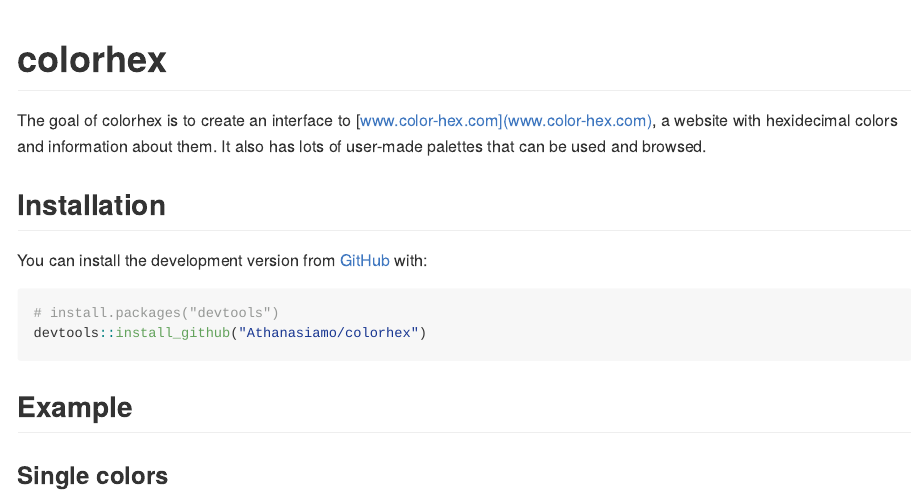
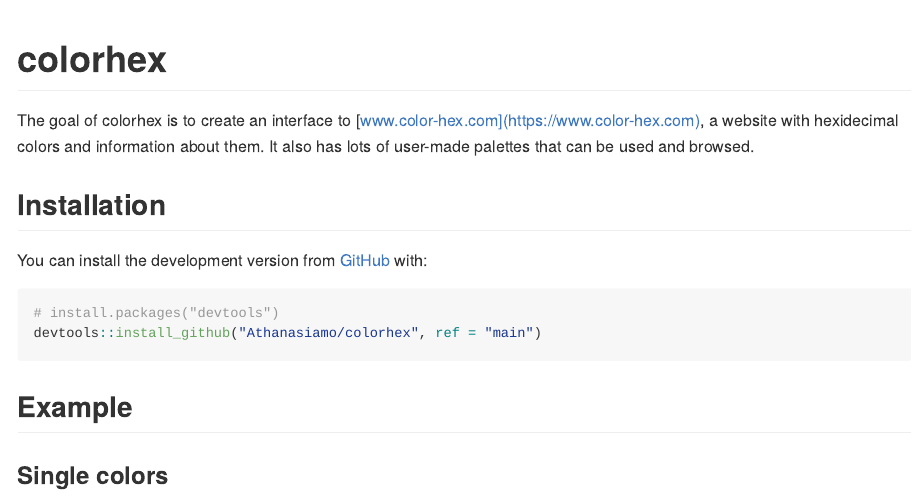
Before and after one commit to drmowinckels/colorhex, an R Markdown document (README.Rmd): the page in a window 1100 px wide, from its top. Rendered offline with R 4.5, knitr and Pandoc, with nearby package versions; some code elsewhere in the file could not run offline; badge pictures from the web are left out.

Commit message:
corrected an url and installation command

````diff
--- a/README.Rmd
+++ b/README.Rmd
@@ -21,7 +21,7 @@
 [![CRAN status](https://www.r-pkg.org/badges/version/colorhex)](https://CRAN.R-project.org/package=colorhex)
 <!-- badges: end -->
 
-The goal of colorhex is to create an interface to [www.color-hex.com](www.color-hex.com), a website with hexidecimal colors and information about them.
+The goal of colorhex is to create an interface to [www.color-hex.com](https://www.color-hex.com), a website with hexidecimal colors and information about them.
 It also has lots of user-made palettes that can be used and browsed.
 
 ## Installation
@@ -36,7 +36,7 @@
 
 ``` r
 # install.packages("devtools")
-devtools::install_github("Athanasiamo/colorhex")
+devtools::install_github("Athanasiamo/colorhex", ref = "main")
 ```
 ## Example
 
````
